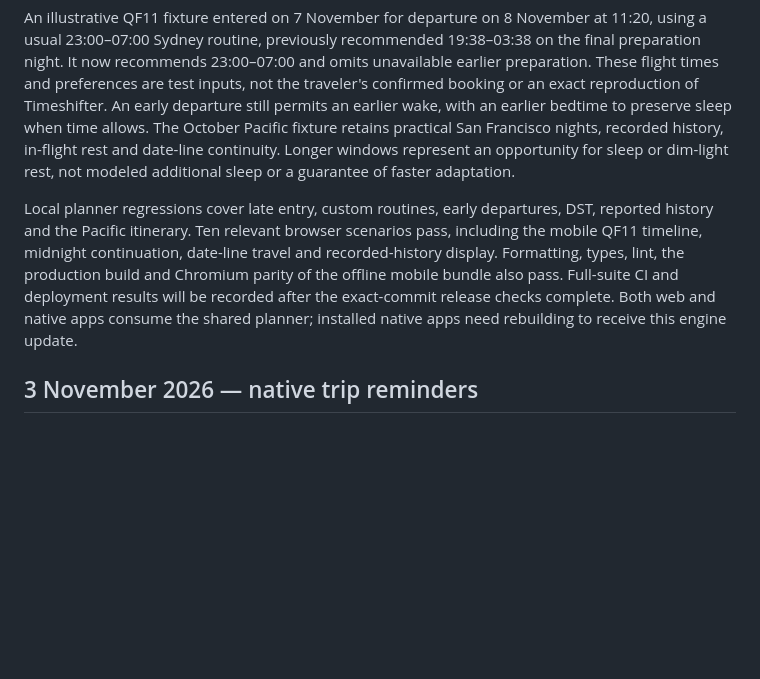
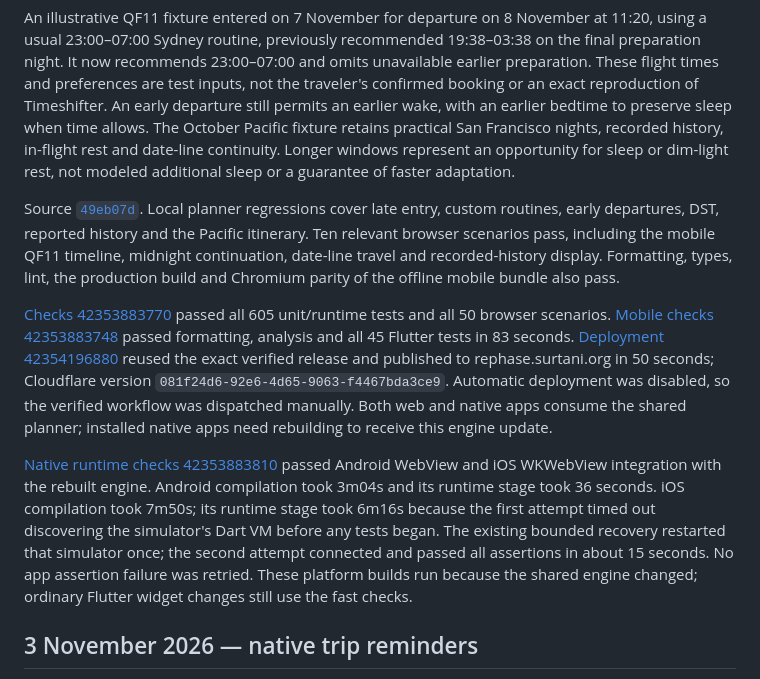
Before and after one commit to maniksurtani/rephase, a Markdown page: RELEASES.md, the part around the change. Drawn GitHub-style; blank space fills up the shorter version.

Commit message:
Record practical sleep release and native verification

```diff
--- a/RELEASES.md
+++ b/RELEASES.md
@@ -6,7 +6,11 @@ Late trip entry previously counted preparation days before the trip existed, and
 
 An illustrative QF11 fixture entered on 7 November for departure on 8 November at 11:20, using a usual 23:00–07:00 Sydney routine, previously recommended 19:38–03:38 on the final preparation night. It now recommends 23:00–07:00 and omits unavailable earlier preparation. These flight times and preferences are test inputs, not the traveler's confirmed booking or an exact reproduction of Timeshifter. An early departure still permits an earlier wake, with an earlier bedtime to preserve sleep when time allows. The October Pacific fixture retains practical San Francisco nights, recorded history, in-flight rest and date-line continuity. Longer windows represent an opportunity for sleep or dim-light rest, not modeled additional sleep or a guarantee of faster adaptation.
 
-Local planner regressions cover late entry, custom routines, early departures, DST, reported history and the Pacific itinerary. Ten relevant browser scenarios pass, including the mobile QF11 timeline, midnight continuation, date-line travel and recorded-history display. Formatting, types, lint, the production build and Chromium parity of the offline mobile bundle also pass. Full-suite CI and deployment results will be recorded after the exact-commit release checks complete. Both web and native apps consume the shared planner; installed native apps need rebuilding to receive this engine update.
+Source [`49eb07d`](https://github.com/maniksurtani/rephase/commit/49eb07de8868427a352eaf06d0383166d1857809). Local planner regressions cover late entry, custom routines, early departures, DST, reported history and the Pacific itinerary. Ten relevant browser scenarios pass, including the mobile QF11 timeline, midnight continuation, date-line travel and recorded-history display. Formatting, types, lint, the production build and Chromium parity of the offline mobile bundle also pass.
+
+[Checks 42353883770](https://github.com/maniksurtani/rephase/actions/runs/42353883770) passed all 605 unit/runtime tests and all 50 browser scenarios. [Mobile checks 42353883748](https://github.com/maniksurtani/rephase/actions/runs/42353883748) passed formatting, analysis and all 45 Flutter tests in 83 seconds. [Deployment 42354196880](https://github.com/maniksurtani/rephase/actions/runs/42354196880) reused the exact verified release and published to rephase.surtani.org in 50 seconds; Cloudflare version `081f24d6-92e6-4d65-9063-f4467bda3ce9`. Automatic deployment was disabled, so the verified workflow was dispatched manually. Both web and native apps consume the shared planner; installed native apps need rebuilding to receive this engine update.
+
+[Native runtime checks 42353883810](https://github.com/maniksurtani/rephase/actions/runs/42353883810) passed Android WebView and iOS WKWebView integration with the rebuilt engine. Android compilation took 3m04s and its runtime stage took 36 seconds. iOS compilation took 7m50s; its runtime stage took 6m16s because the first attempt timed out discovering the simulator's Dart VM before any tests began. The existing bounded recovery restarted that simulator once; the second attempt connected and passed all assertions in about 15 seconds. No app assertion failure was retried. These platform builds run because the shared engine changed; ordinary Flutter widget changes still use the fast checks.
 
 ## 3 November 2026 — native trip reminders
 
```
Also changed, not shown: TODO.md (+2 -1 lines).
